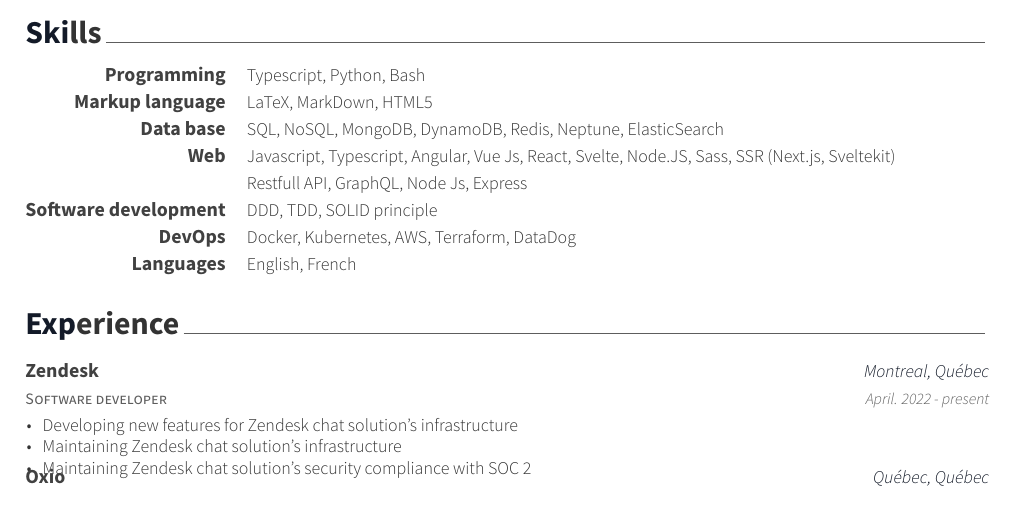
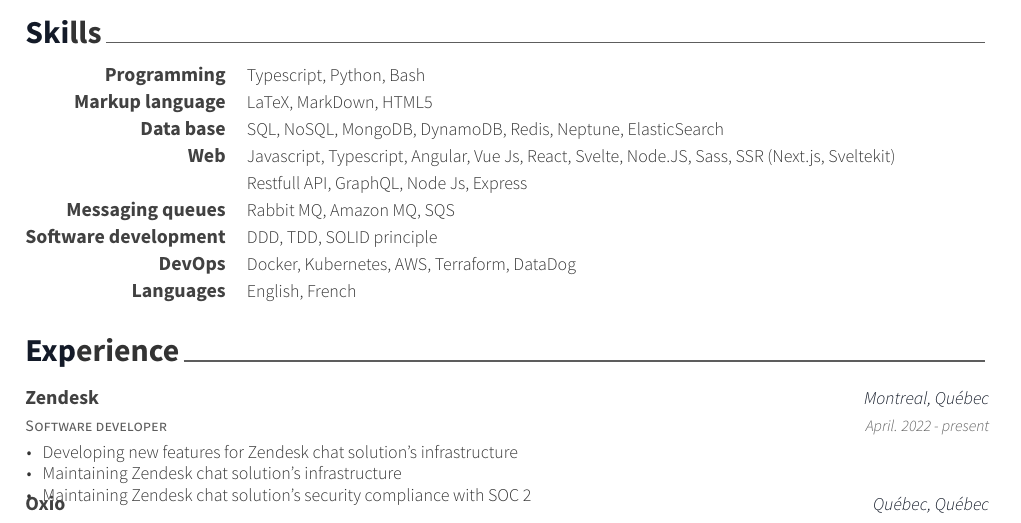
Before and after one commit to cdash04/resume, a LaTeX CV (resume_cv.tex, which reads cv-sections/skills.tex): part of the page, cut so that both start at the same text. Compiled offline with XeLaTeX.

Commit message:
update skills

```diff
--- a/cv-sections/skills.tex
+++ b/cv-sections/skills.tex
@@ -43,6 +43,12 @@
 
 %------------------------------------------------
 
+\cvskill
+{Messaging queues} % Category
+{Rabbit MQ, Amazon MQ, SQS} % Skills
+
+%------------------------------------------------
+
 % \cvskill
 % {Computational Biology} % Category
 % {Big Data analysis, Statistic analysis (R and Python), genomic analysis} % Skills
```
Also changed, not shown: resume_cv.tex (+1 -1 lines).
